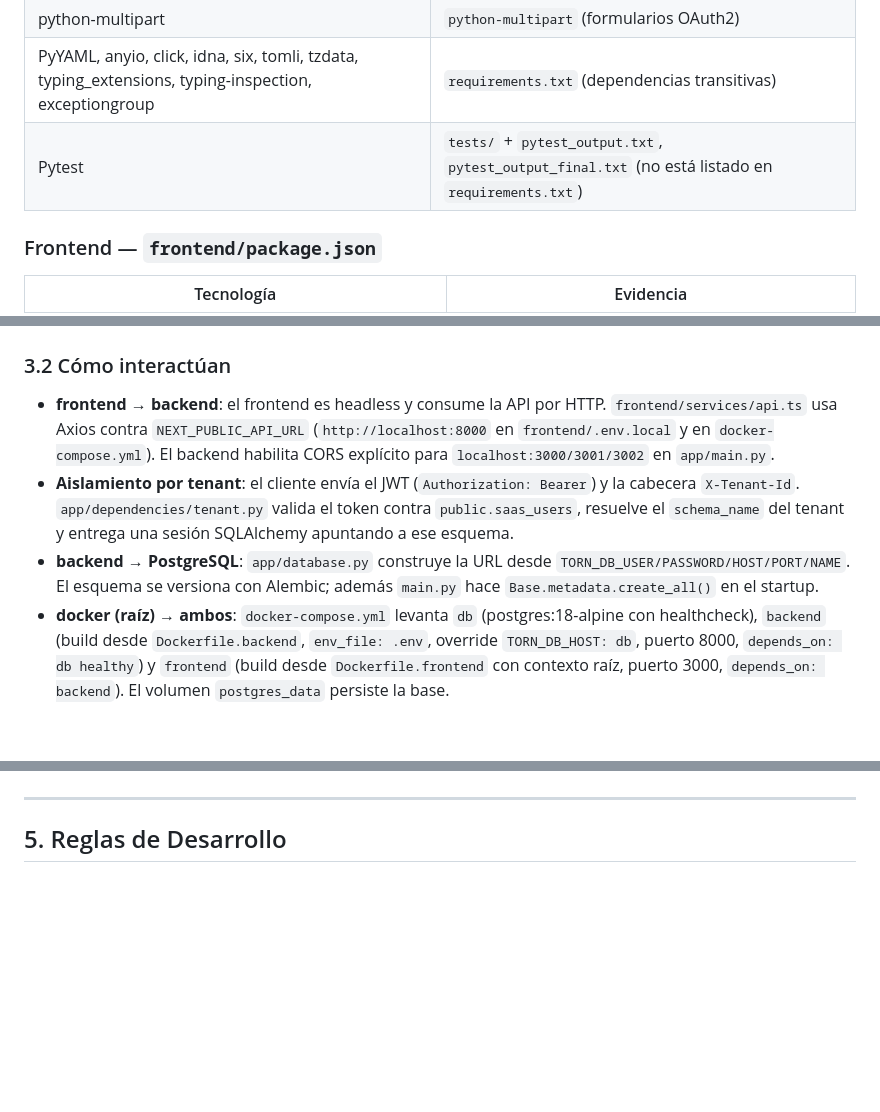
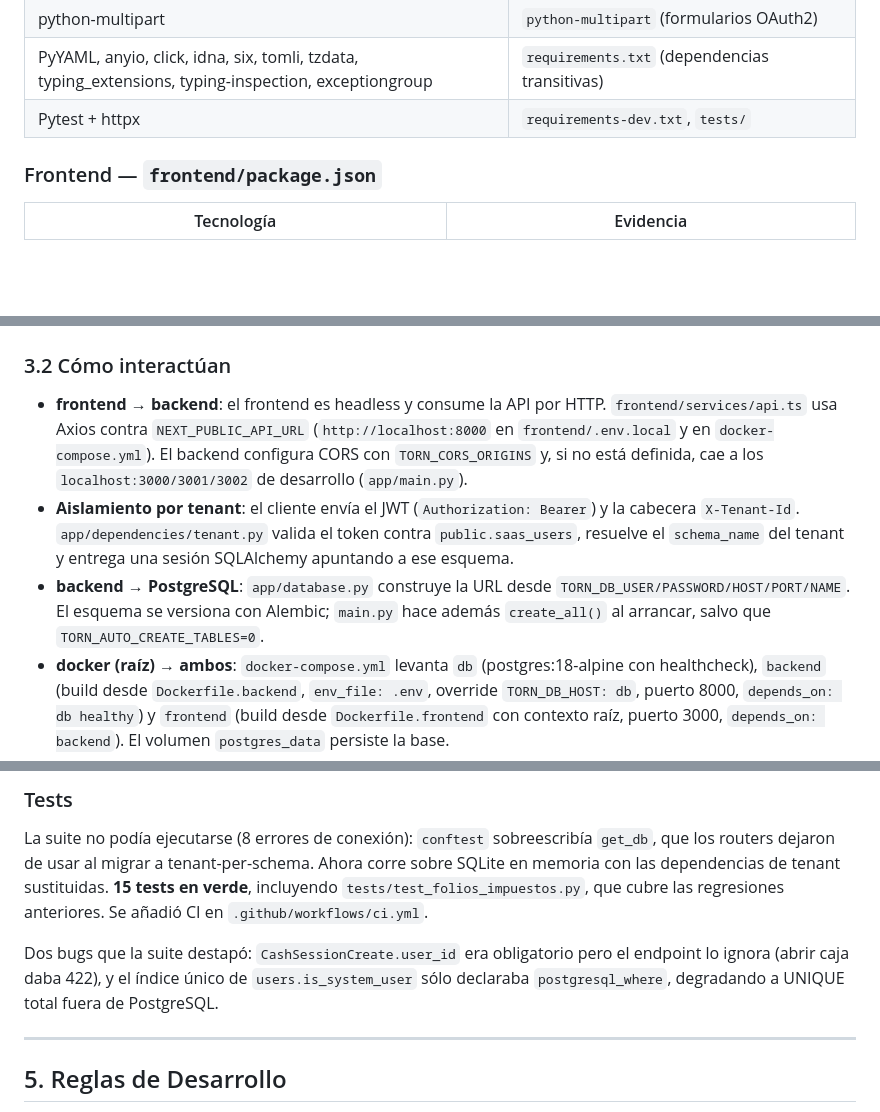
Before and after one commit to AstralMoonlight/torn, a Markdown page: claude.md, 3 parts joined by grey strips. GitHub-like rendering; blank space fills up the shorter version.

```diff
--- a/claude.md
+++ b/claude.md
@@ -53,7 +53,7 @@ Detectado exclusivamente a partir de los archivos de dependencias y configuraci
 | python-dotenv | `python-dotenv`, `load_dotenv()` en `app/database.py` |
 | python-multipart | `python-multipart` (formularios OAuth2) |
 | PyYAML, anyio, click, idna, six, tomli, tzdata, typing_extensions, typing-inspection, exceptiongroup | `requirements.txt` (dependencias transitivas) |
-| Pytest | `tests/` + `pytest_output.txt`, `pytest_output_final.txt` (no está listado en `requirements.txt`) |
+| Pytest + httpx | `requirements-dev.txt`, `tests/` |
 
 ### Frontend — `frontend/package.json`
 
@@ -128,12 +128,14 @@ Torn/
 
 - **frontend → backend**: el frontend es headless y consume la API por HTTP. `frontend/services/api.ts`
   usa Axios contra `NEXT_PUBLIC_API_URL` (`http://localhost:8000` en `frontend/.env.local` y en
-  `docker-compose.yml`). El backend habilita CORS explícito para `localhost:3000/3001/3002` en `app/main.py`.
+  `docker-compose.yml`). El backend configura CORS con `TORN_CORS_ORIGINS` y, si no está definida, cae a los
+  `localhost:3000/3001/3002` de desarrollo (`app/main.py`).
 - **Aislamiento por tenant**: el cliente envía el JWT (`Authorization: Bearer`) y la cabecera `X-Tenant-Id`.
   `app/dependencies/tenant.py` valida el token contra `public.saas_users`, resuelve el `schema_name` del
   tenant y entrega una sesión SQLAlchemy apuntando a ese esquema.
 - **backend → PostgreSQL**: `app/database.py` construye la URL desde `TORN_DB_USER/PASSWORD/HOST/PORT/NAME`.
-  El esquema se versiona con Alembic; además `main.py` hace `Base.metadata.create_all()` en el startup.
+  El esquema se versiona con Alembic; `main.py` hace además `create_all()` al arrancar, salvo que
+  `TORN_AUTO_CREATE_TABLES=0`.
 - **docker (raíz) → ambos**: `docker-compose.yml` levanta `db` (postgres:18-alpine con healthcheck),
   `backend` (build desde `Dockerfile.backend`, `env_file: .env`, override `TORN_DB_HOST: db`, puerto 8000,
   `depends_on: db healthy`) y `frontend` (build desde `Dockerfile.frontend` con contexto raíz, puerto 3000,
@@ -198,3 +246,15 @@ del campo `available` en el estado de folios y varios renombres del selector de
+### Tests
+
+La suite no podía ejecutarse (8 errores de conexión): `conftest` sobreescribía
+`get_db`, que los routers dejaron de usar al migrar a tenant-per-schema. Ahora
+corre sobre SQLite en memoria con las dependencias de tenant sustituidas.
+**15 tests en verde**, incluyendo `tests/test_folios_impuestos.py`, que cubre
+las regresiones anteriores. Se añadió CI en `.github/workflows/ci.yml`.
+
+Dos bugs que la suite destapó: `CashSessionCreate.user_id` era obligatorio pero
+el endpoint lo ignora (abrir caja daba 422), y el índice único de
+`users.is_system_user` sólo declaraba `postgresql_where`, degradando a UNIQUE
+total fuera de PostgreSQL.
 
 ---
 
```
Also changed, not shown: other parts of claude.md (+53 -7 lines).
